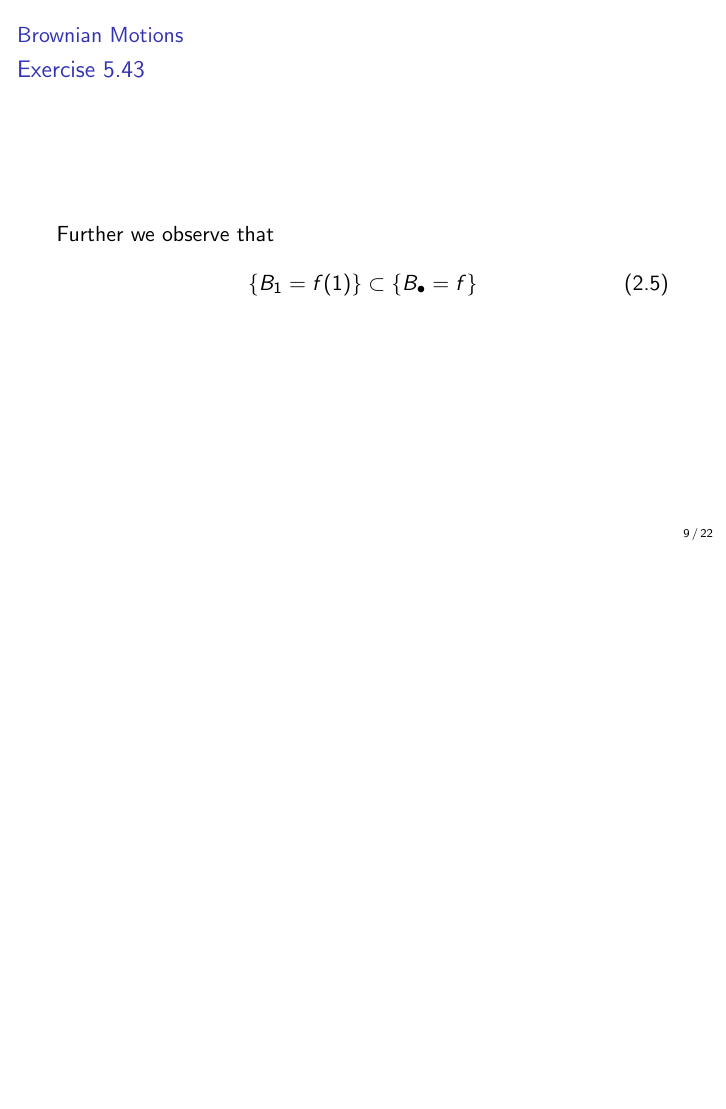
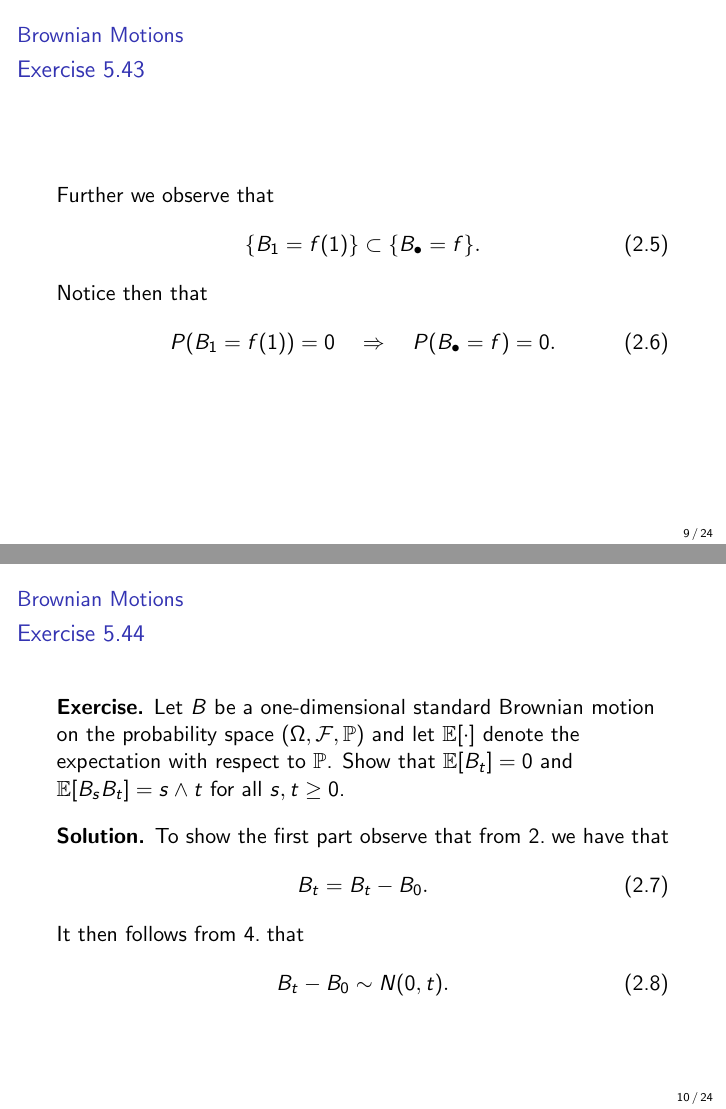
Before and after one commit to Rosenkrands/measure-theory-exam, LaTeX slides (presentation.tex): page 9 of 24 before the commit and pages 9 and 10 of 26 after it, the two joined at a grey line, the shorter picture padded with empty space. Compiled offline with pdfLaTeX.

Commit message:
first draft of topic 3

```diff
--- a/presentation.tex
+++ b/presentation.tex
@@ -149,4 +150,29 @@
 \begin{frame2}
     Further we observe that
     \begin{align}
-        \{B_1 = f(1)\} \subset \{B_\bullet = f\}
+        \{B_1 = f(1)\} \subset \{B_\bullet = f\}.
+    \end{align}
+    Notice then that
+    \begin{align}
+        P(B_1 = f(1)) = 0 \quad \Rightarrow \quad P(B_\bullet = f) = 0.
+    \end{align}
+\end{frame2}
+
+\subsection{Exercise 5.44}
+
+\begin{frame2}
+    \textbf{Exercise.}
+    Let $B$ be a one-dimensional standard Brownian motion on the probability space $(\Omega, \mathcal{F}, \mathbb{P})$ and let $\mathbb{E}[\cdot]$ denote the expectation with respect to $\mathbb{P}$.
+    Show that $\mathbb{E}[B_t] = 0$ and $\mathbb{E}[B_s B_t] = s \wedge t$ for all $s,t \geq 0$.
+
+    \vspace{10pt}
+    \textbf{Solution.}
+    To show the first part observe that from 2.\! we have that
+    \begin{align}
+        B_t = B_t - B_0.
+    \end{align}
+    It then follows from 4.\! that
+    \begin{align}
+        B_t - B_0 \sim N(0,t).
+    \end{align}
+\end{frame2}
```
Also changed, not shown: presentation.tex (21 more changed lines).
